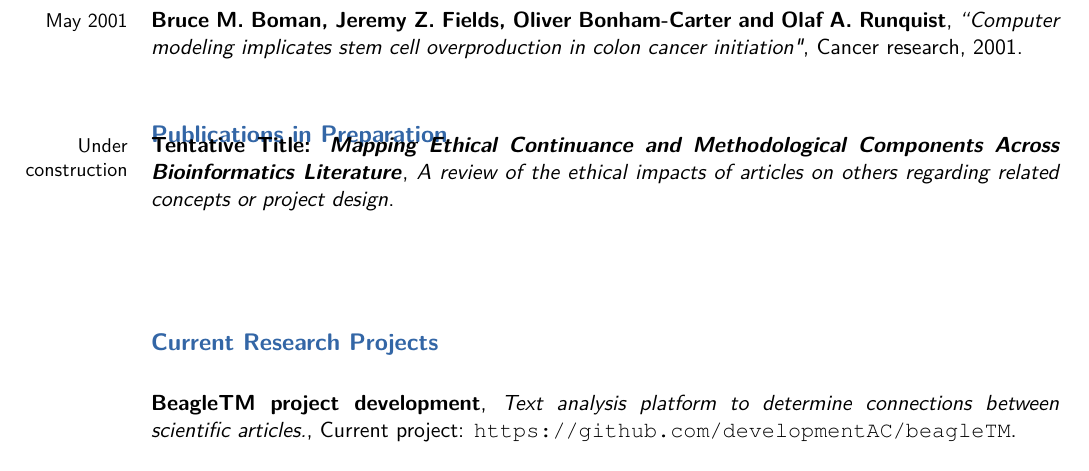
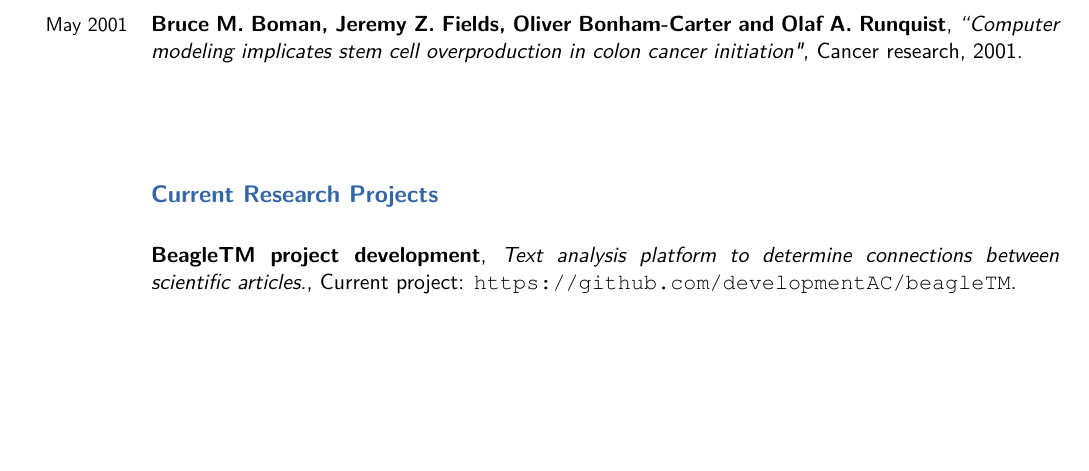
Before and after one commit to obonhamcarter/curriculum-vitae, a LaTeX CV (cv_obc.tex): part of page 5 of 9, cut so that both start at the same text, the shorter picture padded with empty space. Compiled offline with XeLaTeX.

Commit message:
updatge: 27June2024

```diff
--- a/cv_obc.tex
+++ b/cv_obc.tex
@@ -273,9 +273,9 @@ BeagleTM, a Powerful Python-based Text Mining Tool for Visual Discovery in Scien
 
 \cventry{May 2001}{Bruce M. Boman, Jeremy Z. Fields, Oliver Bonham-Carter and Olaf A. Runquist}{\textit{``Computer modeling implicates stem cell overproduction in colon cancer initiation"}}{Cancer research, 2001}{}{}{}
 
-\subsection{\textbf{Publications in Preparation}}
-\vspace{-.4cm}
-\cventry{Under construction}{Tentative Title: \emph{Mapping Ethical Continuance and Methodological Components Across Bioinformatics Literature}}{A review of the ethical impacts of articles on others regarding related concepts or project design}{}{}{}
+%\subsection{\textbf{Publications in Preparation}}
+%\vspace{-.4cm}
+%\cventry{Under construction}{Tentative Title: \emph{Mapping Ethical Continuance and Methodological Components Across Bioinformatics Literature}}{A review of the ethical impacts of articles on others regarding related concepts or project design}{}{}{}
 
 \vspace{1.0cm}
 \subsection{\textbf{Current Research Projects}}
```
Also changed, not shown: cv_obc.pdf.
